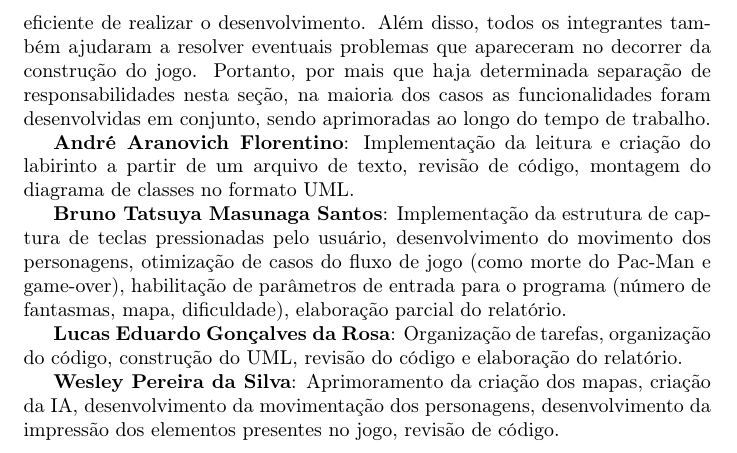
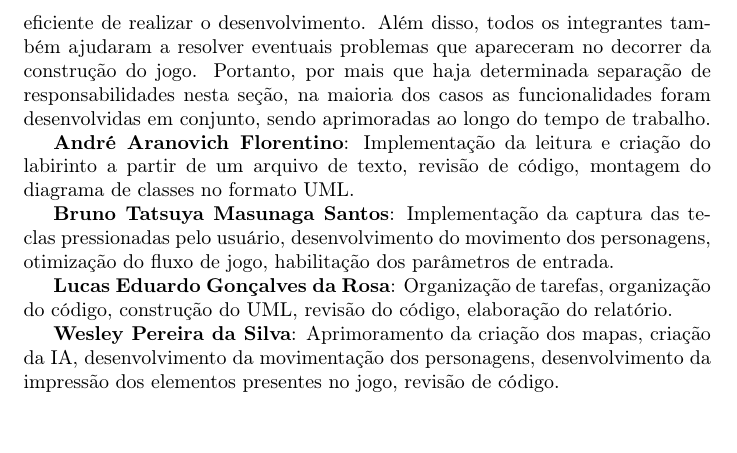
Before and after one commit to wxnn08/homem-pacote, a LaTeX document (Relatório POO.tex): part of page 5 of 5, cut so that both start at the same text. Compiled offline with pdfLaTeX.

Commit message:
add Lucas atividades

```diff
--- a/Relatório POO.tex
+++ b/Relatório POO.tex
@@ -64,9 +64,9 @@ Durante a manutenção do projeto, todos os integrantes do grupo discutiram e le
 
 \textbf{André Aranovich Florentino}: Implementação da leitura e criação do labirinto a partir de um arquivo de texto, revisão de código, montagem do diagrama de classes no formato UML.
 
-\textbf{Bruno Tatsuya Masunaga Santos}: Implementação da estrutura de captura de teclas pressionadas pelo usuário, desenvolvimento do movimento dos personagens, otimização de casos do fluxo de jogo (como morte do Pac-Man e game-over), habilitação de parâmetros de entrada para o programa (número de fantasmas, mapa, dificuldade), elaboração parcial do relatório.
+\textbf{Bruno Tatsuya Masunaga Santos}: Implementação da captura das teclas pressionadas pelo usuário, desenvolvimento do movimento dos personagens, otimização do fluxo de jogo, habilitação dos parâmetros de entrada.
 
-\textbf{Lucas Eduardo Gonçalves da Rosa}: Organização de tarefas, organização do código, construção do UML, revisão do código e elaboração do relatório.
+\textbf{Lucas Eduardo Gonçalves da Rosa}: Organização de tarefas, organização do código, construção do UML, revisão do código, elaboração do relatório.
 
 \textbf{Wesley Pereira da Silva}: Aprimoramento da criação dos mapas, criação da IA, desenvolvimento da movimentação dos personagens, desenvolvimento da impressão dos elementos presentes no jogo, revisão de código.
 
```
Also changed, not shown: Relatório POO.pdf.
